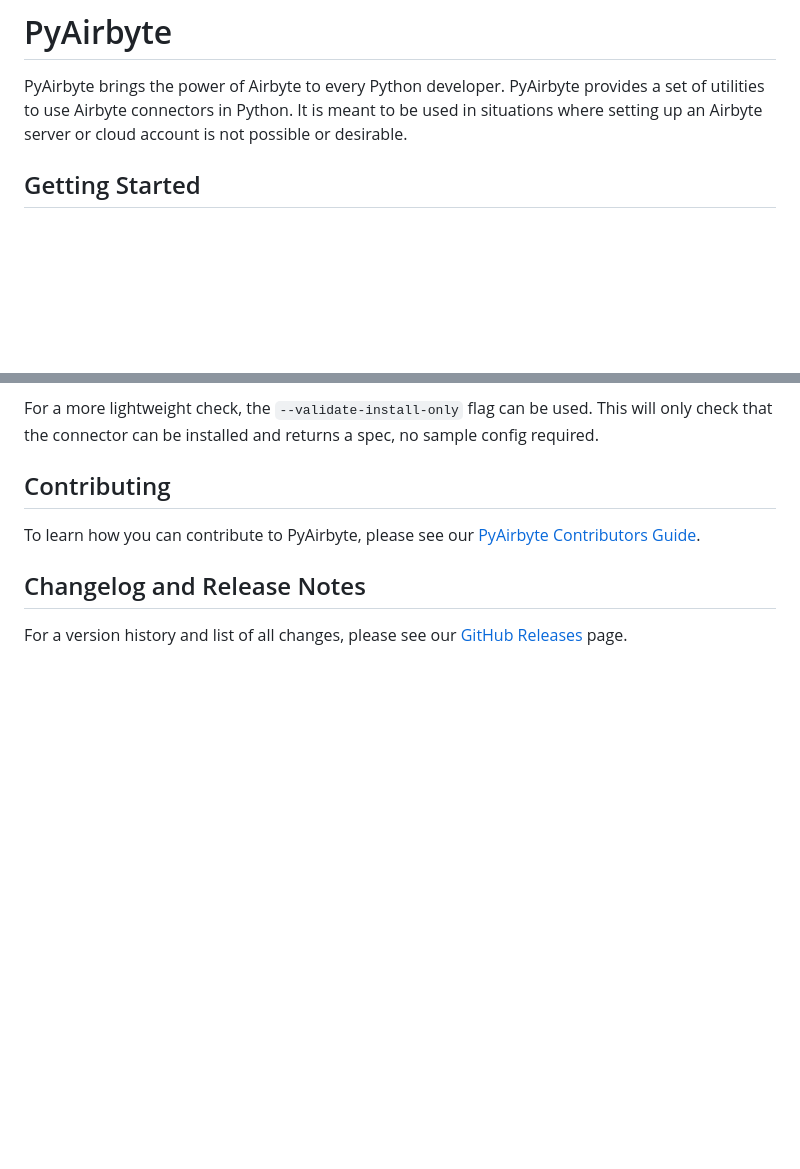
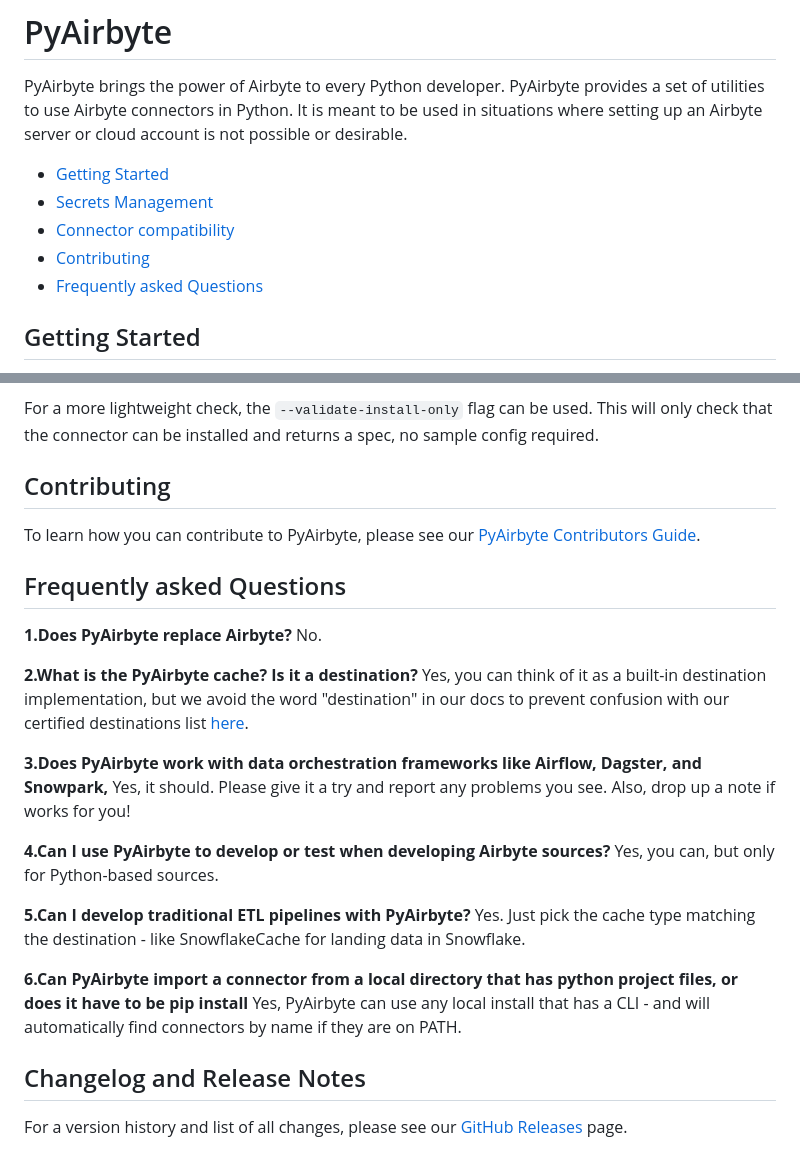
Before and after one commit to airbytehq/PyAirbyte, a Markdown page: README.md, 2 parts joined by grey strips. GitHub-like rendering; blank space fills up the shorter version.

Commit message:
Docs: Add table of contents & FAQ to readme (#83)
Co-authored-by: bindipankhudi <bindi@airbyte.com>

```diff
--- a/README.md
+++ b/README.md
@@ -1,6 +1,12 @@
 # PyAirbyte
 
 PyAirbyte brings the power of Airbyte to every Python developer. PyAirbyte provides a set of utilities to use Airbyte connectors in Python. It is meant to be used in situations where setting up an Airbyte server or cloud account is not possible or desirable.
+
+- [Getting Started](#getting-started)
+- [Secrets Management](#secrets-management)
+- [Connector compatibility](#connector-compatibility)
+- [Contributing](#contributing)
+- [Frequently asked Questions](#frequently-asked-questions)
 
 ## Getting Started
 
@@ -94,6 +100,27 @@ For a more lightweight check, the `--validate-install-only` flag can be used. Th
 
 To learn how you can contribute to PyAirbyte, please see our [PyAirbyte Contributors Guide](./CONTRIBUTING.md).
 
+## Frequently asked Questions
+
+**1.Does PyAirbyte replace Airbyte?**
+No.
+
+**2.What is the PyAirbyte cache? Is it a destination?**
+Yes, you can think of it as a built-in destination implementation, but we avoid the word "destination" in our docs to prevent confusion with our certified destinations list [here](https://docs.airbyte.com/integrations/destinations/).
+
+**3.Does PyAirbyte work with data orchestration frameworks like Airflow, Dagster, and Snowpark,**
+Yes, it should. Please give it a try and report any problems you see. Also, drop up a note if works for you!
+
+**4.Can I use PyAirbyte to develop or test when developing Airbyte sources?**
+Yes, you can, but only for Python-based sources.
+
+**5.Can I develop traditional ETL pipelines with PyAirbyte?**
+Yes. Just pick the cache type matching the destination - like SnowflakeCache for landing data in Snowflake.
+
+**6.Can PyAirbyte import a connector from a local directory that has python project files, or does it have to be pip install**
+Yes, PyAirbyte can use any local install that has a CLI - and will automatically find connectors by name if they are on PATH.
+
+
 ## Changelog and Release Notes
 
 For a version history and list of all changes, please see our [GitHub Releases](https://github.com/airbytehq/PyAirbyte/releases) page.
```
